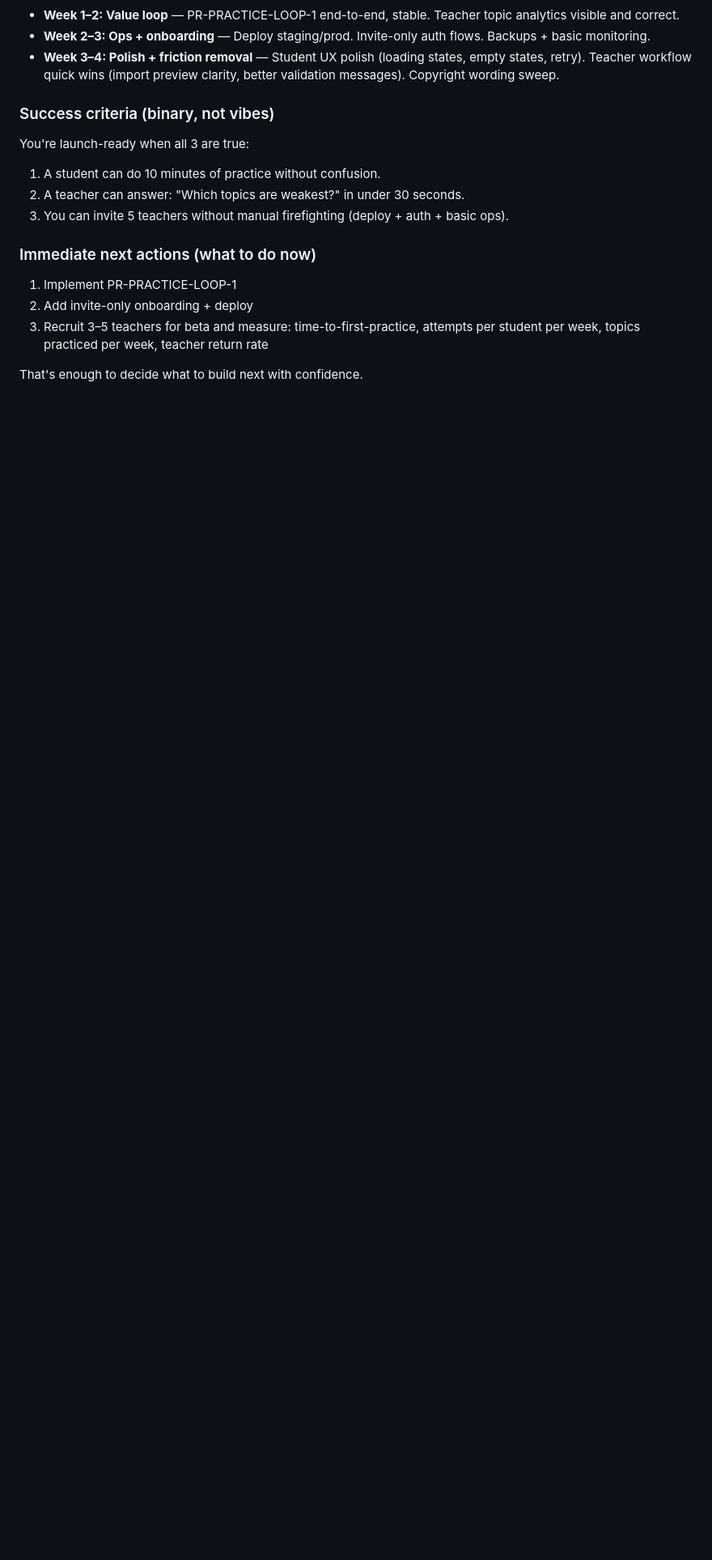
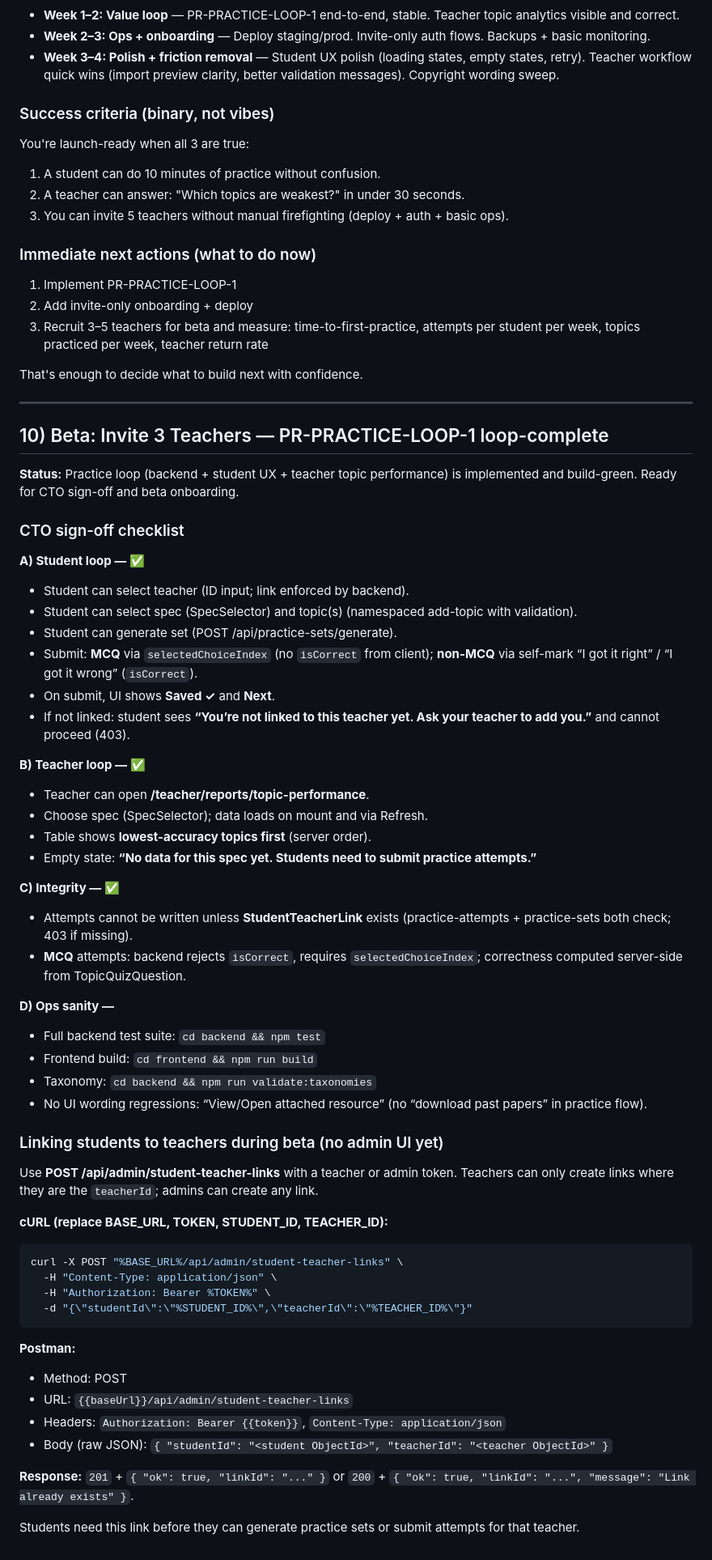
Before and after one commit to ask4sham/letsrevise-new, a Markdown page: docs/STATUS_HANDOFF.md, the part around the change. Shown at 81% size. Rendered like a GitHub page; blank space fills up the shorter version.

Commit message:
feat: implement beta teacher-student linking and practice loop completion
- Added a new section for beta onboarding, detailing the status of the practice loop implementation for both students and teachers.
- Included a CTO sign-off checklist covering student and teacher loops, integrity checks, and operational sanity.
- Documented the process for linking students to teachers via a new API endpoint, ensuring proper access for practice set generation and attempt submissions.

````diff
--- a/docs/STATUS_HANDOFF.md
+++ b/docs/STATUS_HANDOFF.md
@@ -568,3 +568,58 @@ You're launch-ready when all 3 are true:
 3. Recruit 3–5 teachers for beta and measure: time-to-first-practice, attempts per student per week, topics practiced per week, teacher return rate
 
 That's enough to decide what to build next with confidence.
+
+---
+
+## 10) Beta: Invite 3 Teachers — PR-PRACTICE-LOOP-1 loop-complete
+
+**Status:** Practice loop (backend + student UX + teacher topic performance) is implemented and build-green. Ready for CTO sign-off and beta onboarding.
+
+### CTO sign-off checklist
+
+**A) Student loop — ✅**
+- Student can select teacher (ID input; link enforced by backend).
+- Student can select spec (SpecSelector) and topic(s) (namespaced add-topic with validation).
+- Student can generate set (POST /api/practice-sets/generate).
+- Submit: **MCQ** via `selectedChoiceIndex` (no `isCorrect` from client); **non-MCQ** via self-mark “I got it right” / “I got it wrong” (`isCorrect`).
+- On submit, UI shows **Saved ✓** and **Next**.
+- If not linked: student sees **“You’re not linked to this teacher yet. Ask your teacher to add you.”** and cannot proceed (403).
+
+**B) Teacher loop — ✅**
+- Teacher can open **/teacher/reports/topic-performance**.
+- Choose spec (SpecSelector); data loads on mount and via Refresh.
+- Table shows **lowest-accuracy topics first** (server order).
+- Empty state: **“No data for this spec yet. Students need to submit practice attempts.”**
+
+**C) Integrity — ✅**
+- Attempts cannot be written unless **StudentTeacherLink** exists (practice-attempts + practice-sets both check; 403 if missing).
+- **MCQ** attempts: backend rejects `isCorrect`, requires `selectedChoiceIndex`; correctness computed server-side from TopicQuizQuestion.
+
+**D) Ops sanity —**
+- Full backend test suite: `cd backend && npm test`
+- Frontend build: `cd frontend && npm run build`
+- Taxonomy: `cd backend && npm run validate:taxonomies`
+- No UI wording regressions: “View/Open attached resource” (no “download past papers” in practice flow).
+
+### Linking students to teachers during beta (no admin UI yet)
+
+Use **POST /api/admin/student-teacher-links** with a teacher or admin token. Teachers can only create links where they are the `teacherId`; admins can create any link.
+
+**cURL (replace BASE_URL, TOKEN, STUDENT_ID, TEACHER_ID):**
+
+```bash
+curl -X POST "%BASE_URL%/api/admin/student-teacher-links" \
+  -H "Content-Type: application/json" \
+  -H "Authorization: Bearer %TOKEN%" \
+  -d "{\"studentId\":\"%STUDENT_ID%\",\"teacherId\":\"%TEACHER_ID%\"}"
+```
+
+**Postman:**
+- Method: POST
+- URL: `{{baseUrl}}/api/admin/student-teacher-links`
+- Headers: `Authorization: Bearer {{token}}`, `Content-Type: application/json`
+- Body (raw JSON): `{ "studentId": "<student ObjectId>", "teacherId": "<teacher ObjectId>" }`
+
+**Response:** `201` + `{ "ok": true, "linkId": "..." }` or `200` + `{ "ok": true, "linkId": "...", "message": "Link already exists" }`.
+
+Students need this link before they can generate practice sets or submit attempts for that teacher.
````
